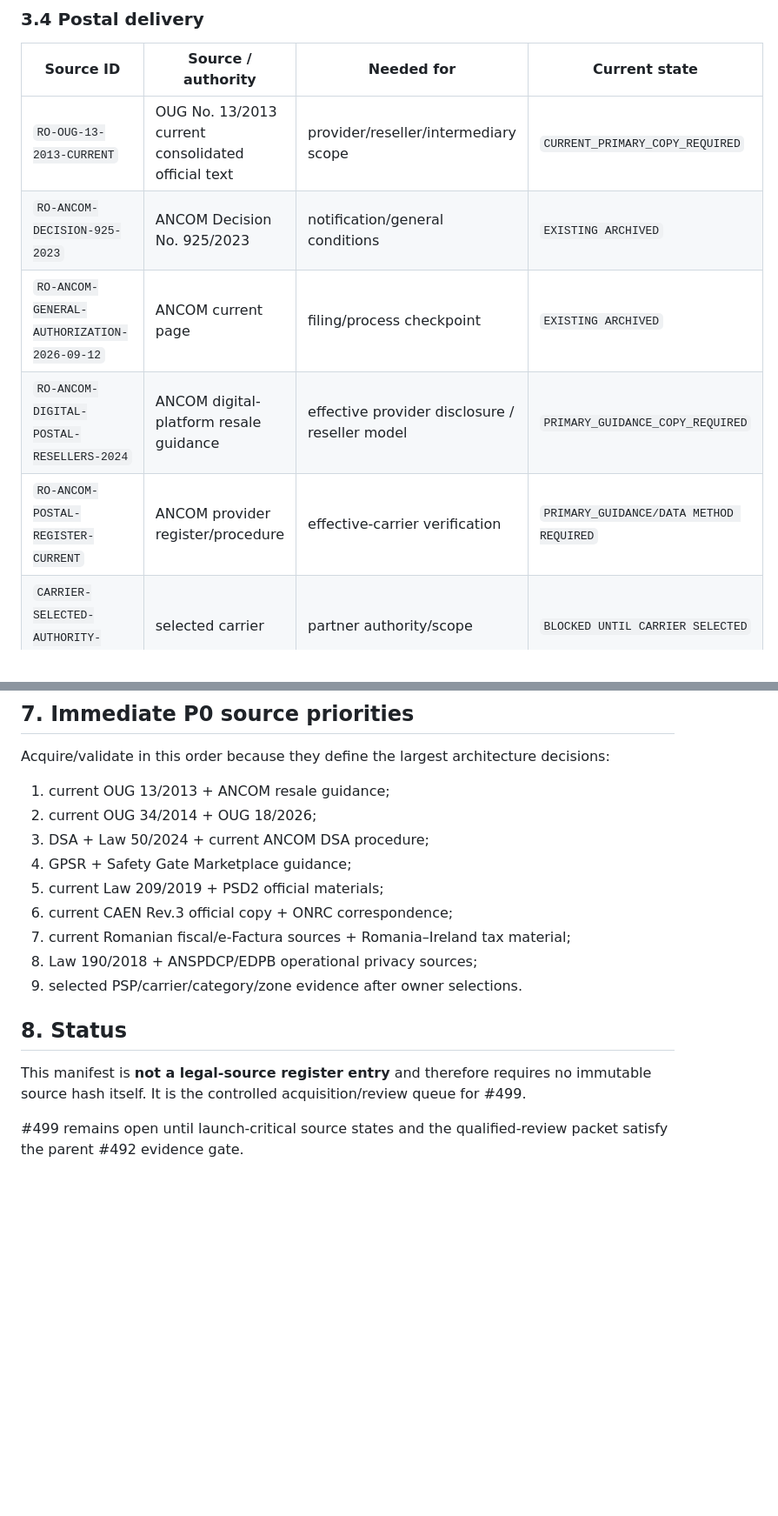
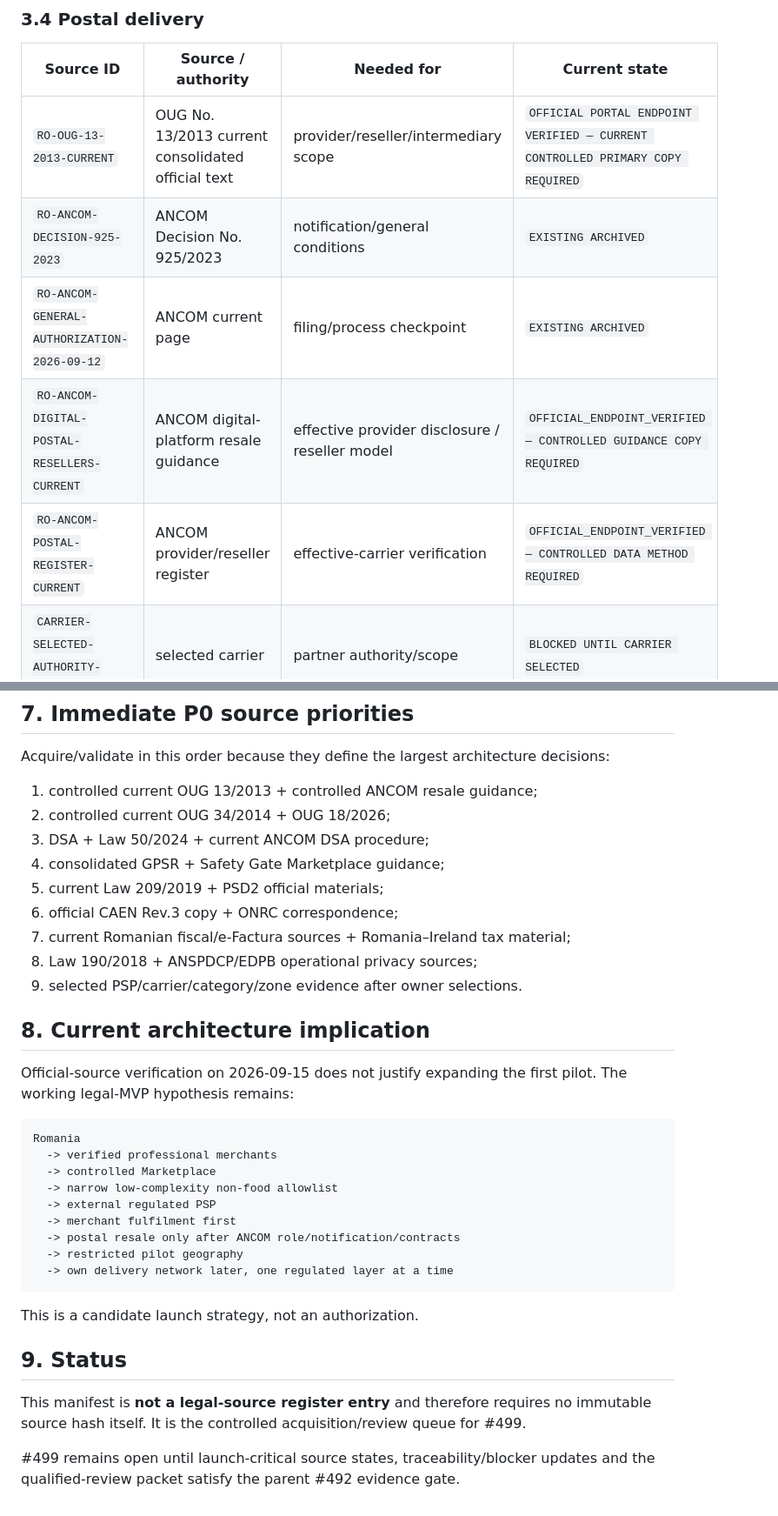
Before and after one commit to caliofmarian-ai/dropi-mobile, a Markdown page: docs/legal/RO_LAUNCH_SOURCE_MANIFEST.md, 2 parts joined by grey strips. Shown at 87% size. Drawn GitHub-style; blank space fills up the shorter version.

Commit message:
docs(legal): refresh launch source manifest for 2026-09-15

````diff
--- a/docs/legal/RO_LAUNCH_SOURCE_MANIFEST.md
+++ b/docs/legal/RO_LAUNCH_SOURCE_MANIFEST.md
@@ -98,11 +116,11 @@ The following source families must be added to the controlled legal corpus or ex
 
 | Source ID | Source / authority | Needed for | Current state |
 |---|---|---|---|
-| `RO-OUG-13-2013-CURRENT` | OUG No. 13/2013 current consolidated official text | provider/reseller/intermediary scope | `CURRENT_PRIMARY_COPY_REQUIRED` |
+| `RO-OUG-13-2013-CURRENT` | OUG No. 13/2013 current consolidated official text | provider/reseller/intermediary scope | `OFFICIAL PORTAL ENDPOINT VERIFIED — CURRENT CONTROLLED PRIMARY COPY REQUIRED` |
 | `RO-ANCOM-DECISION-925-2023` | ANCOM Decision No. 925/2023 | notification/general conditions | `EXISTING ARCHIVED` |
 | `RO-ANCOM-GENERAL-AUTHORIZATION-2026-09-12` | ANCOM current page | filing/process checkpoint | `EXISTING ARCHIVED` |
-| `RO-ANCOM-DIGITAL-POSTAL-RESELLERS-2024` | ANCOM digital-platform resale guidance | effective provider disclosure / reseller model | `PRIMARY_GUIDANCE_COPY_REQUIRED` |
-| `RO-ANCOM-POSTAL-REGISTER-CURRENT` | ANCOM provider register/procedure | effective-carrier verification | `PRIMARY_GUIDANCE/DATA METHOD REQUIRED` |
+| `RO-ANCOM-DIGITAL-POSTAL-RESELLERS-CURRENT` | ANCOM digital-platform resale guidance | effective provider disclosure / reseller model | `OFFICIAL_ENDPOINT_VERIFIED — CONTROLLED GUIDANCE COPY REQUIRED` |
+| `RO-ANCOM-POSTAL-REGISTER-CURRENT` | ANCOM provider/reseller register | effective-carrier verification | `OFFICIAL_ENDPOINT_VERIFIED — CONTROLLED DATA METHOD REQUIRED` |
 | `CARRIER-SELECTED-AUTHORITY-EVIDENCE` | selected carrier | partner authority/scope | `BLOCKED UNTIL CARRIER SELECTED` |
 
 **Blocks:** #496 approval, postal terms/notification and integrated DROPi postal option.
@@ -176,18 +195,36 @@ Filing/pilot/public enablement require later evidence stages as defined in the l
 
 Acquire/validate in this order because they define the largest architecture decisions:
 
-1. current OUG 13/2013 + ANCOM resale guidance;
-2. current OUG 34/2014 + OUG 18/2026;
+1. controlled current OUG 13/2013 + controlled ANCOM resale guidance;
+2. controlled current OUG 34/2014 + OUG 18/2026;
 3. DSA + Law 50/2024 + current ANCOM DSA procedure;
-4. GPSR + Safety Gate Marketplace guidance;
+4. consolidated GPSR + Safety Gate Marketplace guidance;
 5. current Law 209/2019 + PSD2 official materials;
-6. current CAEN Rev.3 official copy + ONRC correspondence;
+6. official CAEN Rev.3 copy + ONRC correspondence;
 7. current Romanian fiscal/e-Factura sources + Romania–Ireland tax material;
 8. Law 190/2018 + ANSPDCP/EDPB operational privacy sources;
 9. selected PSP/carrier/category/zone evidence after owner selections.
 
-## 8. Status
+## 8. Current architecture implication
+
+Official-source verification on 2026-09-15 does not justify expanding the first pilot. The working legal-MVP hypothesis remains:
+
+```text
+Romania
+  -> verified professional merchants
+  -> controlled Marketplace
+  -> narrow low-complexity non-food allowlist
+  -> external regulated PSP
+  -> merchant fulfilment first
+  -> postal resale only after ANCOM role/notification/contracts
+  -> restricted pilot geography
+  -> own delivery network later, one regulated layer at a time
+```
+
+This is a candidate launch strategy, not an authorization.
+
+## 9. Status
 
 This manifest is **not a legal-source register entry** and therefore requires no immutable source hash itself. It is the controlled acquisition/review queue for #499.
 
-#499 remains open until launch-critical source states and the qualified-review packet satisfy the parent #492 evidence gate.
+#499 remains open until launch-critical source states, traceability/blocker updates and the qualified-review packet satisfy the parent #492 evidence gate.
````
Also changed, not shown: other parts of docs/legal/RO_LAUNCH_SOURCE_MANIFEST.md (+34 -15 lines).
